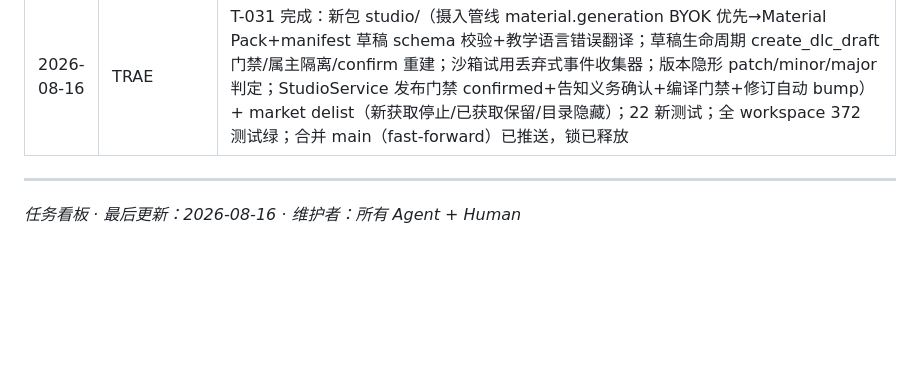
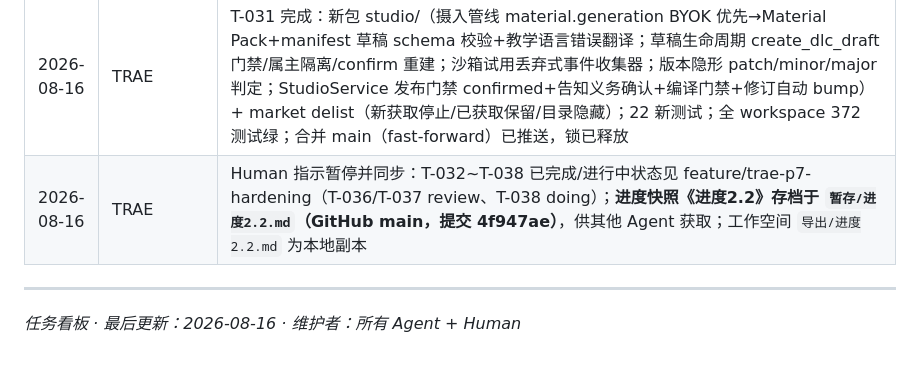
Before and after one commit to zevensommer-creator/llos, a Markdown page: TASKS.md, the part around the change. Drawn GitHub-style; blank space fills up the shorter version.

Commit message:
docs: 变更记录登记进度2.2存档位置（供其他 Agent 获取）(T-038)

```diff
--- a/TASKS.md
+++ b/TASKS.md
@@ -147,6 +147,7 @@
 | 2026-08-16 | TRAE | Human 指示按 BUILD_PLAN 继续 → P6（Studio v1 + BYOK）启动：登记 T-030（BYOK 密钥管理+Gateway 路由）/ T-031（Studio 摄入管线+草稿+沙箱+版本/下架）/ T-032（Studio 向导 UI+E2E）；T-030 认领 → doing，分支 feature/trae-byok，范围 core/src/byok.ts + core/test/ + gateway/src/ + gateway/test/ |
 | 2026-08-16 | TRAE | T-030 完成：core ByokVault（存储属 Core 特权 §6.11：掩码视图/属主校验/防枚举）+ gateway byok 装配（descriptor 零密钥材料、credential 大写引用、privacy 声明）+ prefer_provider_ids BYOK 优先路由（平台回落）+ 11 新测试；修复 descriptor credential_ref_names 大写模式约束；全 workspace 350 测试绿；合并 main（fast-forward）已推送，锁已释放。继续 T-031 |
 | 2026-08-16 | TRAE | T-031 完成：新包 studio/（摄入管线 material.generation BYOK 优先→Material Pack+manifest 草稿 schema 校验+教学语言错误翻译；草稿生命周期 create_dlc_draft 门禁/属主隔离/confirm 重建；沙箱试用丢弃式事件收集器；版本隐形 patch/minor/major 判定；StudioService 发布门禁 confirmed+告知义务确认+编译门禁+修订自动 bump）+ market delist（新获取停止/已获取保留/目录隐藏）；22 新测试；全 workspace 372 测试绿；合并 main（fast-forward）已推送，锁已释放 |
+| 2026-08-16 | TRAE | Human 指示暂停并同步：T-032~T-038 已完成/进行中状态见 feature/trae-p7-hardening（T-036/T-037 review、T-038 doing）；**进度快照《进度2.2》存档于 `暂存/进度2.2.md`（GitHub main，提交 4f947ae）**，供其他 Agent 获取；工作空间 `导出/进度2.2.md` 为本地副本 |
 
 ---
 
```
